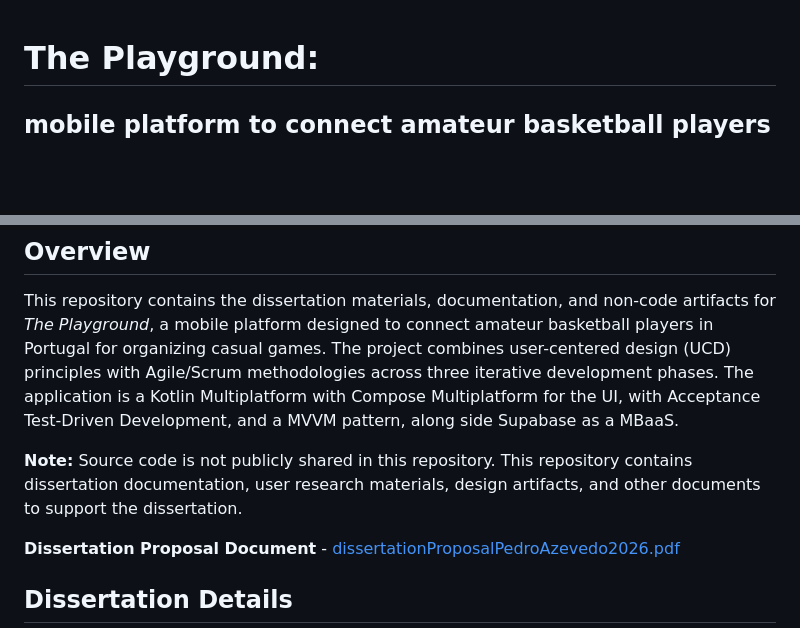
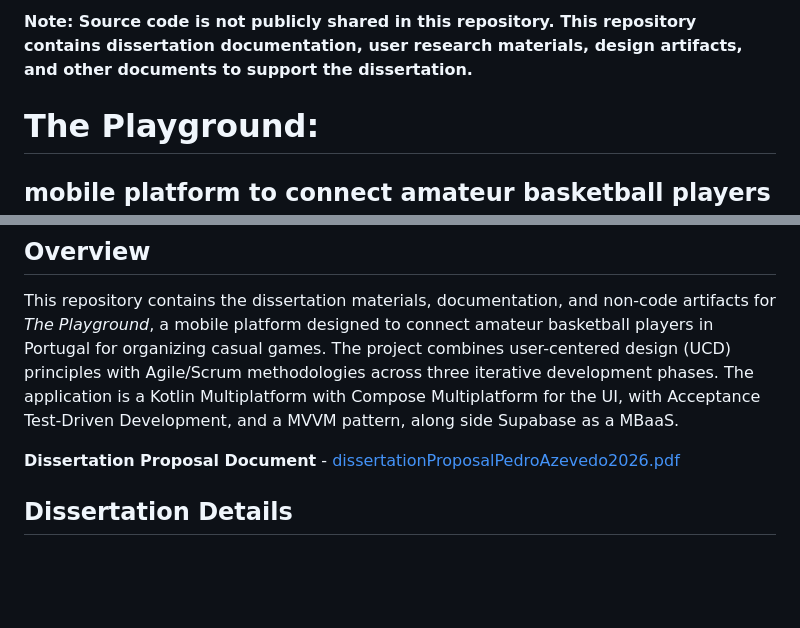
Before and after one commit to Pedro3Azevedo/the-playground, a Markdown page: README.md, 2 parts joined by grey strips. Drawn GitHub-style; blank space fills up the shorter version.

```diff
--- a/README.md
+++ b/README.md
@@ -1,3 +1,5 @@
+**Note: Source code is not publicly shared in this repository. This repository contains dissertation documentation, user research materials, design artifacts, and other documents to support the dissertation.**
+
 # The Playground:
 ## mobile platform to connect amateur basketball players
 
@@ -6,7 +8,7 @@
 This repository contains the dissertation materials, documentation, and non-code artifacts for *The Playground*, a mobile platform designed to connect amateur basketball players in Portugal for organizing casual games. The project combines user-centered design (UCD) principles with Agile/Scrum methodologies across three iterative development phases.
 The application is a Kotlin Multiplatform with Compose Multiplatform for the UI, with Acceptance Test-Driven Development, and a MVVM pattern, along side Supabase as a MBaaS.
 
-**Note:** Source code is not publicly shared in this repository. This repository contains dissertation documentation, user research materials, design artifacts, and other documents to support the dissertation.
+
 
 **Dissertation Proposal Document** - [dissertationProposalPedroAzevedo2026.pdf](dissertationProposalPedroAzevedo2026.pdf)
 
```
